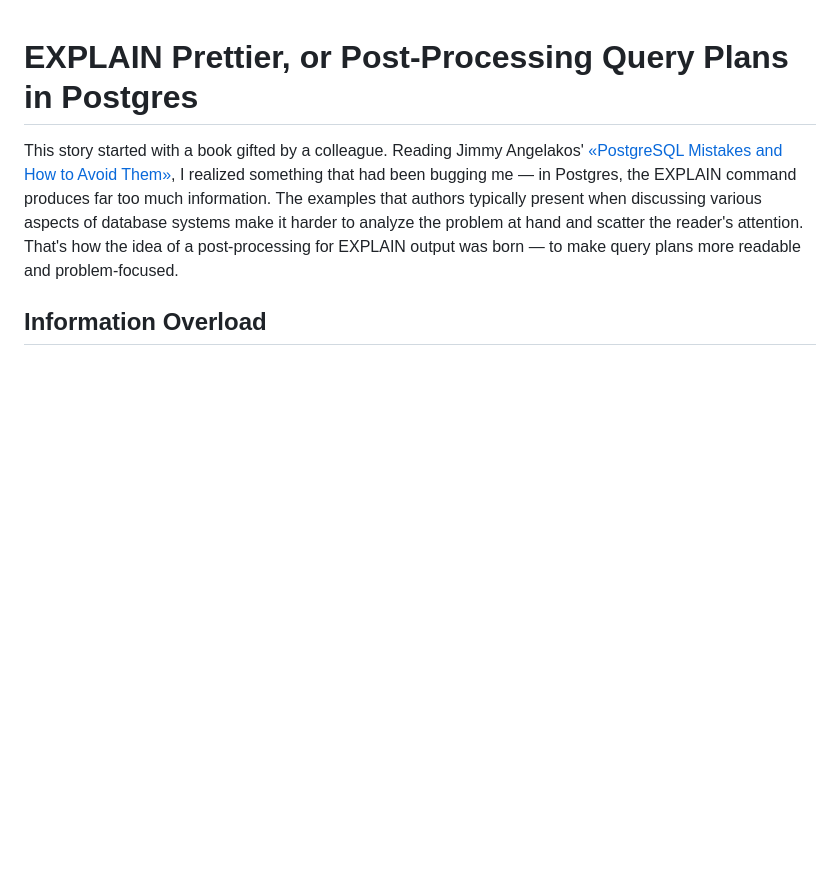
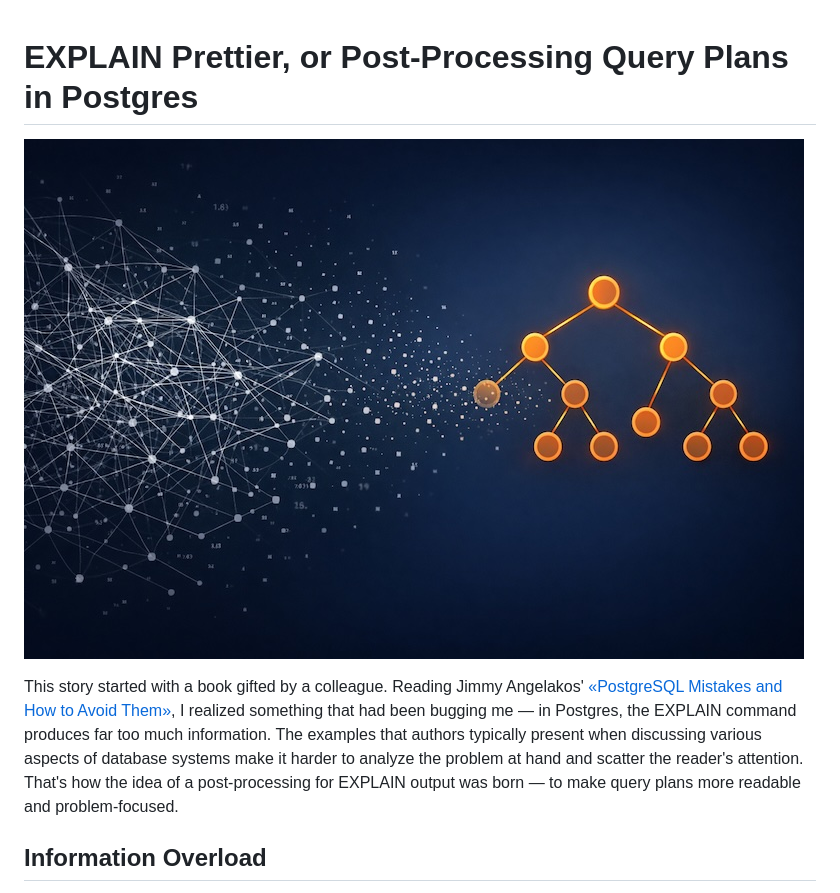
Before and after one commit to danolivo/conf, a Markdown page: 2026b-explain-prettier/EXPLAIN_PRETTIER_EN.md, the part around the change. Drawn GitHub-style; pictures changed too: 2026b-explain-prettier/banner.jpg (added); blank space fills up the shorter version.

Commit message:
Add banner

```diff
--- a/2026b-explain-prettier/EXPLAIN_PRETTIER_EN.md
+++ b/2026b-explain-prettier/EXPLAIN_PRETTIER_EN.md
@@ -1,4 +1,6 @@
 # EXPLAIN Prettier, or Post-Processing Query Plans in Postgres
+
+![Banner](banner.jpg)
 
 This story started with a book gifted by a colleague. Reading Jimmy Angelakos' [«PostgreSQL Mistakes and How to Avoid Them»](https://www.amazon.com/PostgreSQL-Mistakes-How-Avoid-Them/dp/163343687X), I realized something that had been bugging me — in Postgres, the EXPLAIN command produces far too much information. The examples that authors typically present when discussing various aspects of database systems make it harder to analyze the problem at hand and scatter the reader's attention. That's how the idea of a post-processing for EXPLAIN output was born — to make query plans more readable and problem-focused.
 
```
Also changed, not shown: 2026b-explain-prettier/EXPLAIN_PRETTIER_RU.md (+2 -0 lines), 2026b-explain-prettier/README.md (added, +5 -0 lines).
